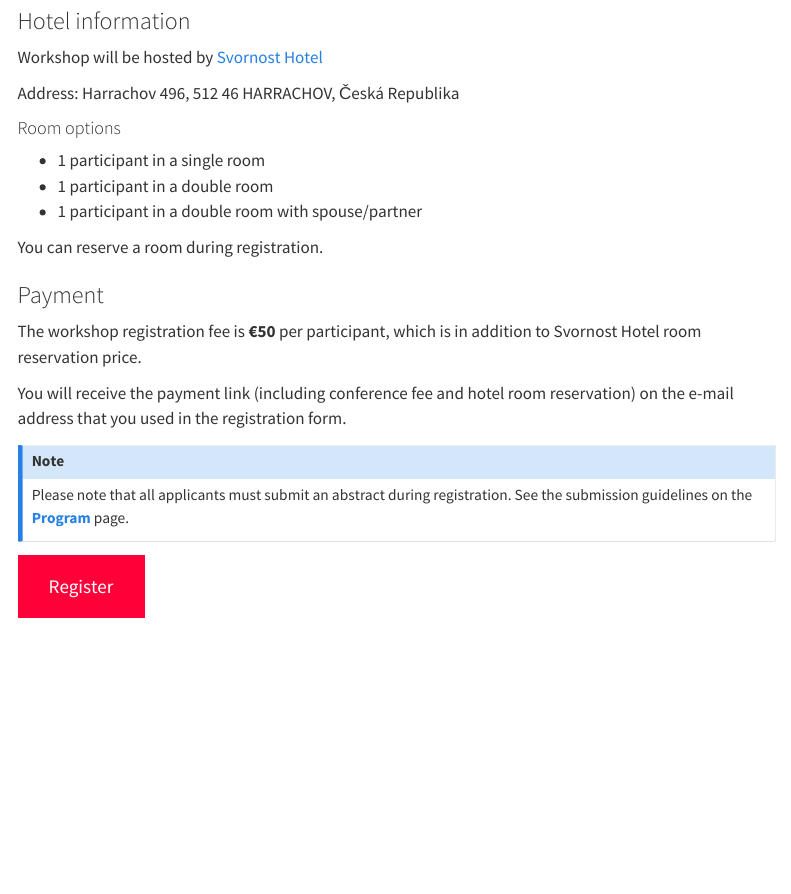
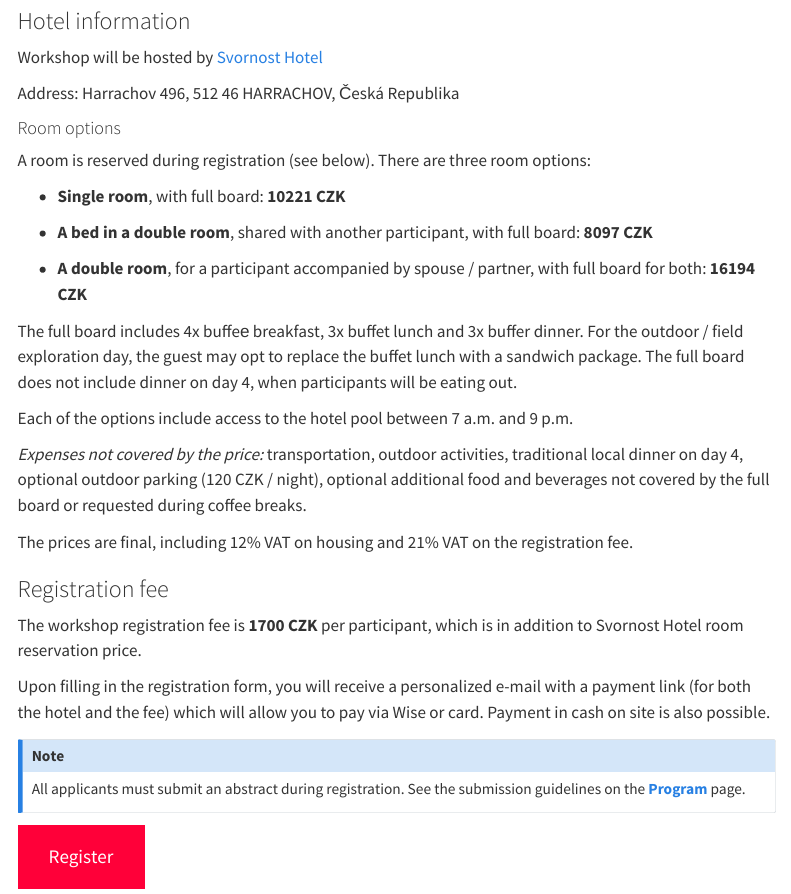
Before and after one commit to tsamsonov/harrachov, a Quarto document (registration.qmd): the page in a window 1100 px wide, from 80 px down. Rendered offline with R 4.5, knitr and Pandoc in place of Quarto, with nearby package versions; menus at the side of the page are left out.

Commit message:
update registration page

```diff
--- a/registration.qmd
+++ b/registration.qmd
@@ -56,20 +56,30 @@ Address: Harrachov 496, 512 46 HARRACHOV, Česká Republika
 
 #### Room options
 
-- 1 participant in a single room
-- 1 participant in a double room
-- 1 participant in a double room with spouse/partner
+A room is reserved during registration (see below). There are three room options:
 
-You can reserve a room during registration.
+- __Single room__, with full board: __10221 CZK__
 
-### Payment
+- __A bed in a double room__, shared with another participant, with full board: __8097 CZK__
 
-The workshop registration fee is __€50__ per participant, which is in addition to Svornost Hotel room reservation price.
+- __A double room__, for a participant accompanied by spouse / partner, with full board for both: __16194 CZK__
 
-You will receive the payment link (including conference fee and hotel room reservation) on the e-mail address that you used in the registration form.
+The full board includes 4x buffeе breakfast, 3x buffet lunch and 3x buffer dinner. For the outdoor / field exploration day, the guest may opt to replace the buffet lunch with a sandwich package. The full board does not include dinner on day 4, when participants will be eating out.
+
+Each of the options include access to the hotel pool between 7 a.m. and 9 p.m.
+
+_Expenses not covered by the price:_ transportation, outdoor activities, traditional local dinner on day 4, optional outdoor parking (120 CZK / night), optional additional food and beverages not covered by the full board or requested during coffee breaks.
+
+The prices are final, including 12% VAT on housing and 21% VAT on the registration fee.
+
+### Registration fee
+
+The workshop registration fee is __1700 CZK__ per participant, which is in addition to Svornost Hotel room reservation price.
+
+Upon filling in the registration form, you will receive a personalized e-mail with a payment link (for both the hotel and the fee) which will allow you to pay via Wise or card. Payment in cash on site is also possible.
 
 ::: {.callout-note}
-Please note that all applicants must submit an abstract during registration. See the submission guidelines on the [__Program__](program.qmd) page.
+All applicants must submit an abstract during registration. See the submission guidelines on the [__Program__](program.qmd) page.
 :::
 
 [Register](https://docs.google.com/forms/d/e/1FAIpQLSePVEOv-yAea85tZoad6R_ZIyz6kNtlMH6BTEAhUVycr0nzZg/viewform?usp=pp_url&entry.1039419063=2026-04-22&entry.1717464771=2026-04-26){.btn .btn-lg .btn-danger role="button"}
```
Also changed, not shown: docs/search.json, 1 other file.
